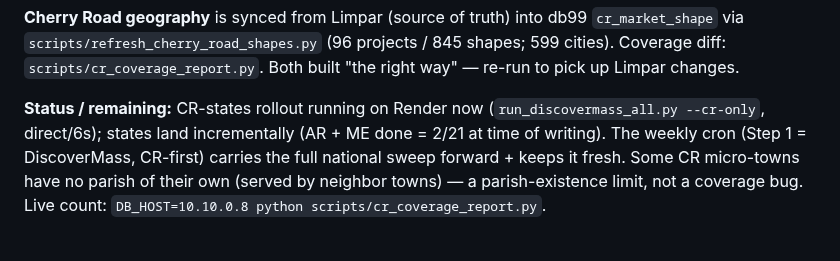
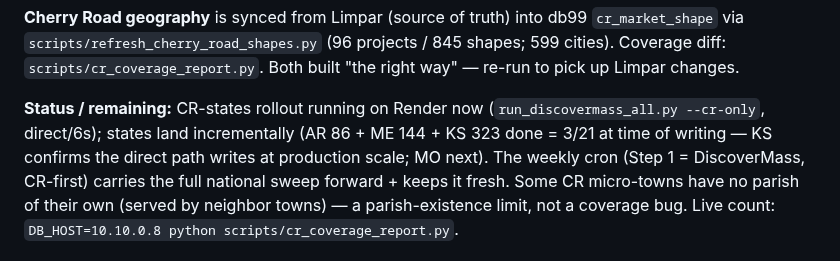
Before and after one commit to benashkar/catholic-mass-times-scraper, a Markdown page: PROJECT_PLAN.md, the part around the change. GitHub-like rendering.

Commit message:
PROJECT_PLAN: CR rollout progress 3/21 (AR/ME/KS landed)
Co-Authored-By: Claude Opus 4.8 (1M context) <noreply@anthropic.com>

```diff
--- a/PROJECT_PLAN.md
+++ b/PROJECT_PLAN.md
@@ -40,7 +40,8 @@ via `scripts/refresh_cherry_road_shapes.py` (96 projects / 845 shapes; 599 citie
 `scripts/cr_coverage_report.py`. Both built "the right way" — re-run to pick up Limpar changes.
 
 **Status / remaining:** CR-states rollout running on Render now (`run_discovermass_all.py --cr-only`,
-direct/6s); states land incrementally (AR + ME done = 2/21 at time of writing). The weekly cron
+direct/6s); states land incrementally (AR 86 + ME 144 + KS 323 done = 3/21 at time of writing — KS
+confirms the direct path writes at production scale; MO next). The weekly cron
 (Step 1 = DiscoverMass, CR-first) carries the full national sweep forward + keeps it fresh. Some CR
 micro-towns have no parish of their own (served by neighbor towns) — a parish-existence limit, not a
 coverage bug. Live count: `DB_HOST=10.10.0.8 python scripts/cr_coverage_report.py`.
```
